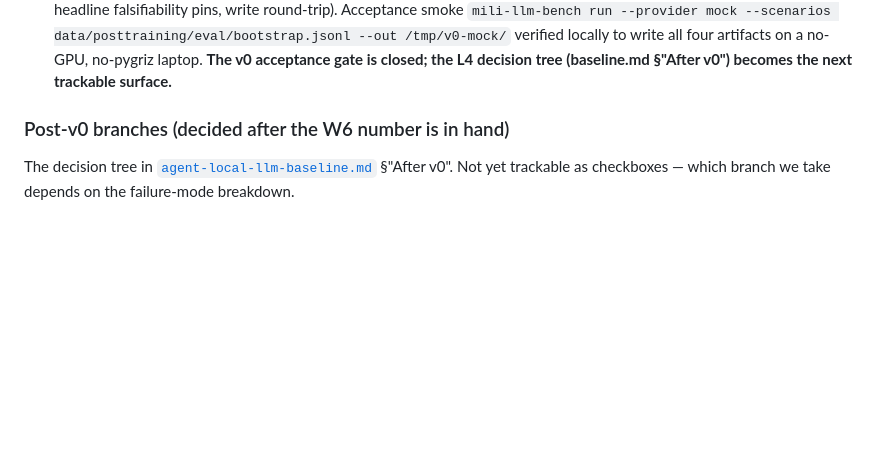
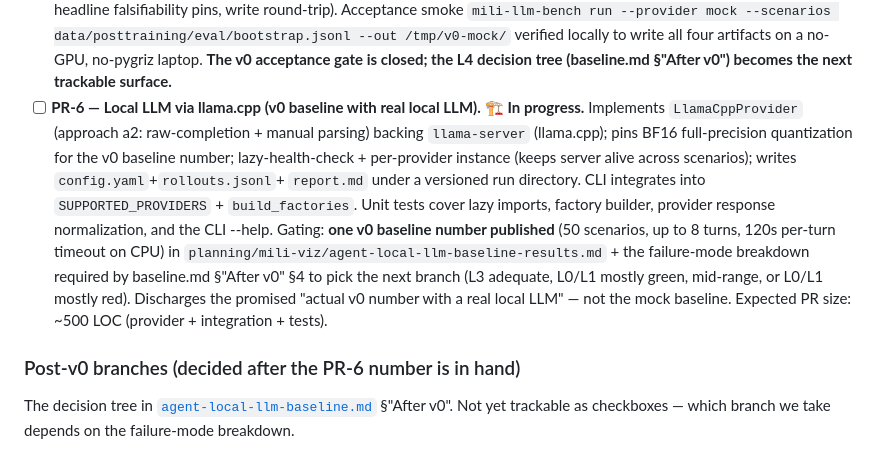
Before and after one commit to rndubs/mili-rs, a Markdown page: planning/mili-viz/status.md, the part around the change. Drawn GitHub-style; blank space fills up the shorter version.

Commit message:
PR-6: Add status.md entry for local LLM baseline (in progress)

```diff
--- a/planning/mili-viz/status.md
+++ b/planning/mili-viz/status.md
@@ -931,8 +931,22 @@ Each row flips to ✅ when its gating test lands.
       no-pygriz laptop. **The v0 acceptance gate is closed; the L4
       decision tree (baseline.md §"After v0") becomes the next
       trackable surface.**
+- [ ] **PR-6 — Local LLM via llama.cpp (v0 baseline with real local LLM).** 🏗️ **In progress.**
+      Implements `LlamaCppProvider` (approach a2: raw-completion + manual parsing)
+      backing `llama-server` (llama.cpp); pins BF16 full-precision quantization
+      for the v0 baseline number; lazy-health-check + per-provider instance
+      (keeps server alive across scenarios); writes `config.yaml`+`rollouts.jsonl`+
+      `report.md` under a versioned run directory. CLI integrates into
+      `SUPPORTED_PROVIDERS` + `build_factories`. Unit tests cover lazy imports,
+      factory builder, provider response normalization, and the CLI --help.
+      Gating: **one v0 baseline number published** (50 scenarios, up to 8 turns,
+      120s per-turn timeout on CPU) in `planning/mili-viz/agent-local-llm-baseline-results.md`
+      + the failure-mode breakdown required by baseline.md §"After v0" §4 to pick
+      the next branch (L3 adequate, L0/L1 mostly green, mid-range, or L0/L1 mostly red).
+      Discharges the promised "actual v0 number with a real local LLM" — not the
+      mock baseline. Expected PR size: ~500 LOC (provider + integration + tests).
 
-### Post-v0 branches (decided after the W6 number is in hand)
+### Post-v0 branches (decided after the PR-6 number is in hand)
 
 The decision tree in
 [`agent-local-llm-baseline.md`](agent-local-llm-baseline.md) §"After
```
